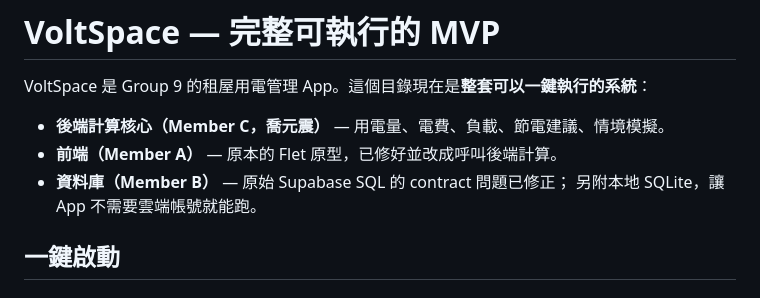
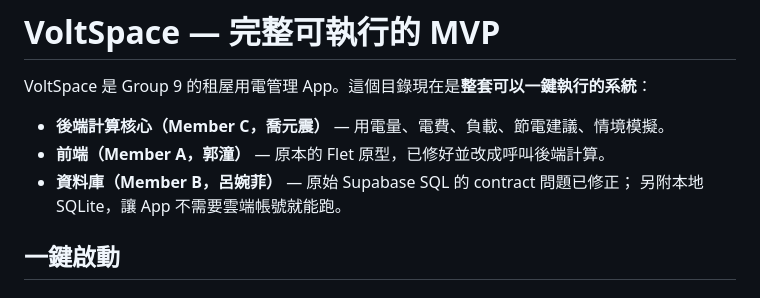
Before and after one commit to Vincent11qq/VoltSpace, a Markdown page: README.md, the part around the change. Drawn GitHub-style.

Commit message:
修改了README.MD

```diff
--- a/README.md
+++ b/README.md
@@ -3,8 +3,8 @@
 VoltSpace 是 Group 9 的租屋用電管理 App。這個目錄現在是**整套可以一鍵執行的系統**：
 
 - **後端計算核心（Member C，喬元震）** — 用電量、電費、負載、節電建議、情境模擬。
-- **前端（Member A）** — 原本的 Flet 原型，已修好並改成呼叫後端計算。
-- **資料庫（Member B）** — 原始 Supabase SQL 的 contract 問題已修正；
+- **前端（Member A，郭潼）** — 原本的 Flet 原型，已修好並改成呼叫後端計算。
+- **資料庫（Member B，呂婉菲）** — 原始 Supabase SQL 的 contract 問題已修正；
   另附本地 SQLite，讓 App 不需要雲端帳號就能跑。
 
 ## 一鍵啟動
```
